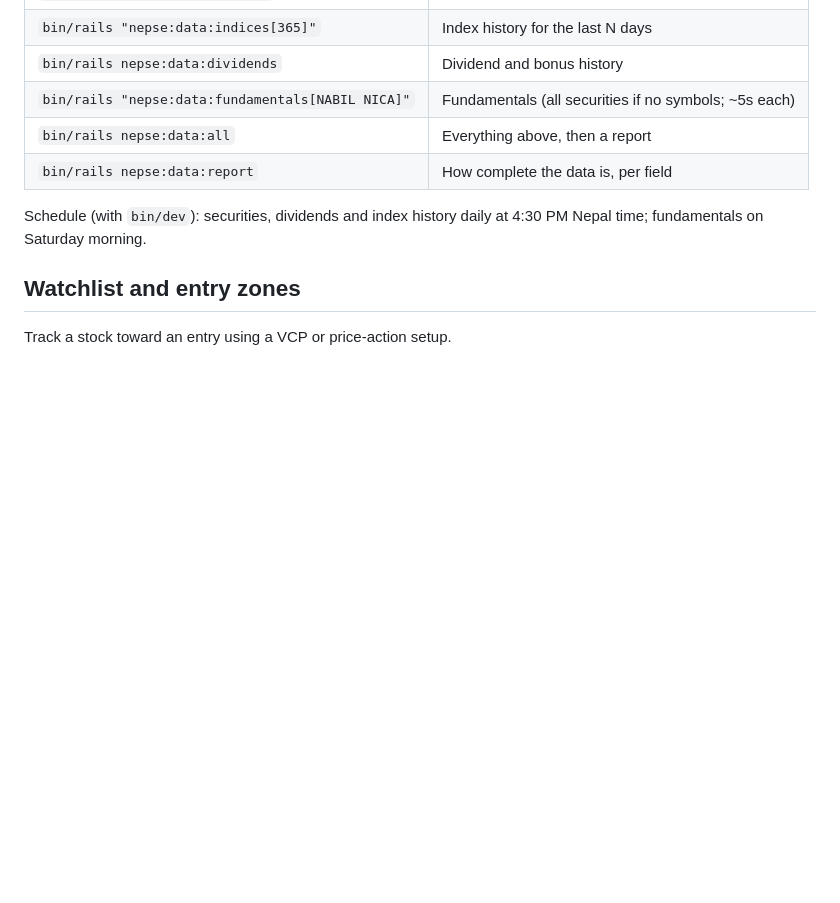
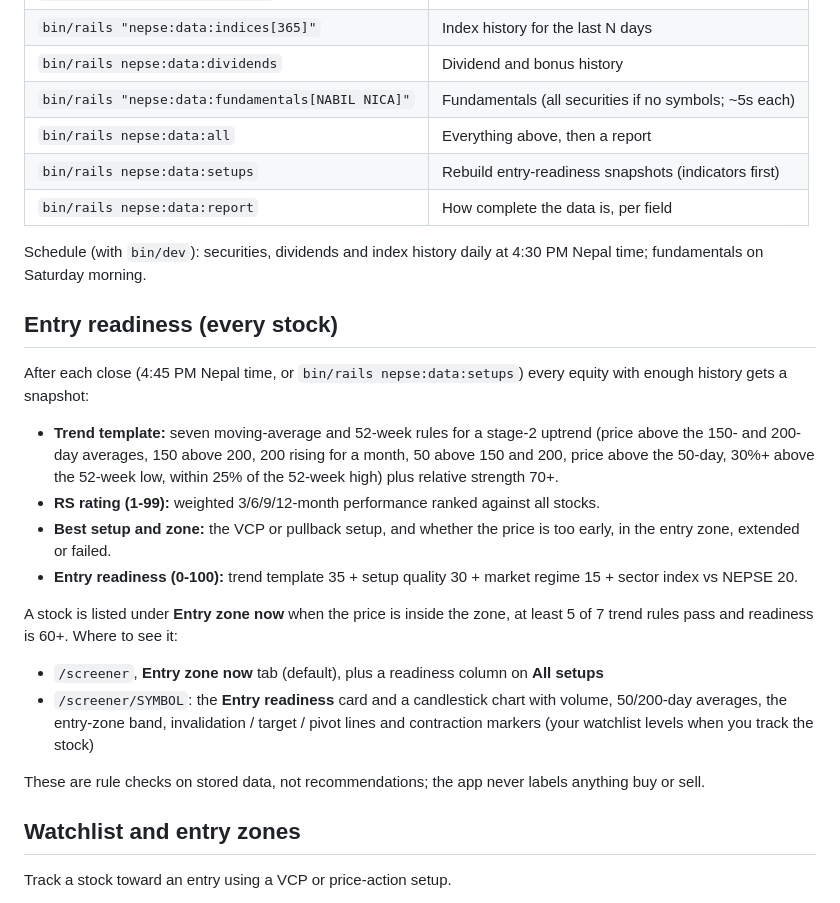
Before and after one commit to bijay3030/nepse-trade-journal, a Markdown page: README.md, the part around the change. Rendered like a GitHub page; blank space fills up the shorter version.

Commit message:
Document entry readiness and add its QA checks
README explains the trend template, RS rating, zone states, the readiness score
and where to see them; adds rails nepse:data:setups. The QA plan gains section
H5 for the entry board, readiness card and candlestick chart.

Co-Authored-By: Claude Opus 5.5 <noreply@anthropic.com>

```diff
--- a/README.md
+++ b/README.md
@@ -232,10 +232,37 @@ Notes:
 | `bin/rails nepse:data:dividends` | Dividend and bonus history |
 | `bin/rails "nepse:data:fundamentals[NABIL NICA]"` | Fundamentals (all securities if no symbols; ~5s each) |
 | `bin/rails nepse:data:all` | Everything above, then a report |
+| `bin/rails nepse:data:setups` | Rebuild entry-readiness snapshots (indicators first) |
 | `bin/rails nepse:data:report` | How complete the data is, per field |
 
 Schedule (with `bin/dev`): securities, dividends and index history daily at 4:30 PM
 Nepal time; fundamentals on Saturday morning.
+
+## Entry readiness (every stock)
+
+After each close (4:45 PM Nepal time, or `bin/rails nepse:data:setups`) every equity
+with enough history gets a snapshot:
+
+- **Trend template:** seven moving-average and 52-week rules for a stage-2 uptrend
+  (price above the 150- and 200-day averages, 150 above 200, 200 rising for a month,
+  50 above 150 and 200, price above the 50-day, 30%+ above the 52-week low, within
+  25% of the 52-week high) plus relative strength 70+.
+- **RS rating (1-99):** weighted 3/6/9/12-month performance ranked against all stocks.
+- **Best setup and zone:** the VCP or pullback setup, and whether the price is
+  too early, in the entry zone, extended or failed.
+- **Entry readiness (0-100):** trend template 35 + setup quality 30 + market regime 15 +
+  sector index vs NEPSE 20.
+
+A stock is listed under **Entry zone now** when the price is inside the zone, at least
+5 of 7 trend rules pass and readiness is 60+. Where to see it:
+
+- `/screener`, **Entry zone now** tab (default), plus a readiness column on **All setups**
+- `/screener/SYMBOL`: the **Entry readiness** card and a candlestick chart with volume,
+  50/200-day averages, the entry-zone band, invalidation / target / pivot lines and
+  contraction markers (your watchlist levels when you track the stock)
+
+These are rule checks on stored data, not recommendations; the app never labels
+anything buy or sell.
 
 ## Watchlist and entry zones
 
```
Also changed, not shown: docs/qa/manual-test-plan.md (+16 -0 lines).
